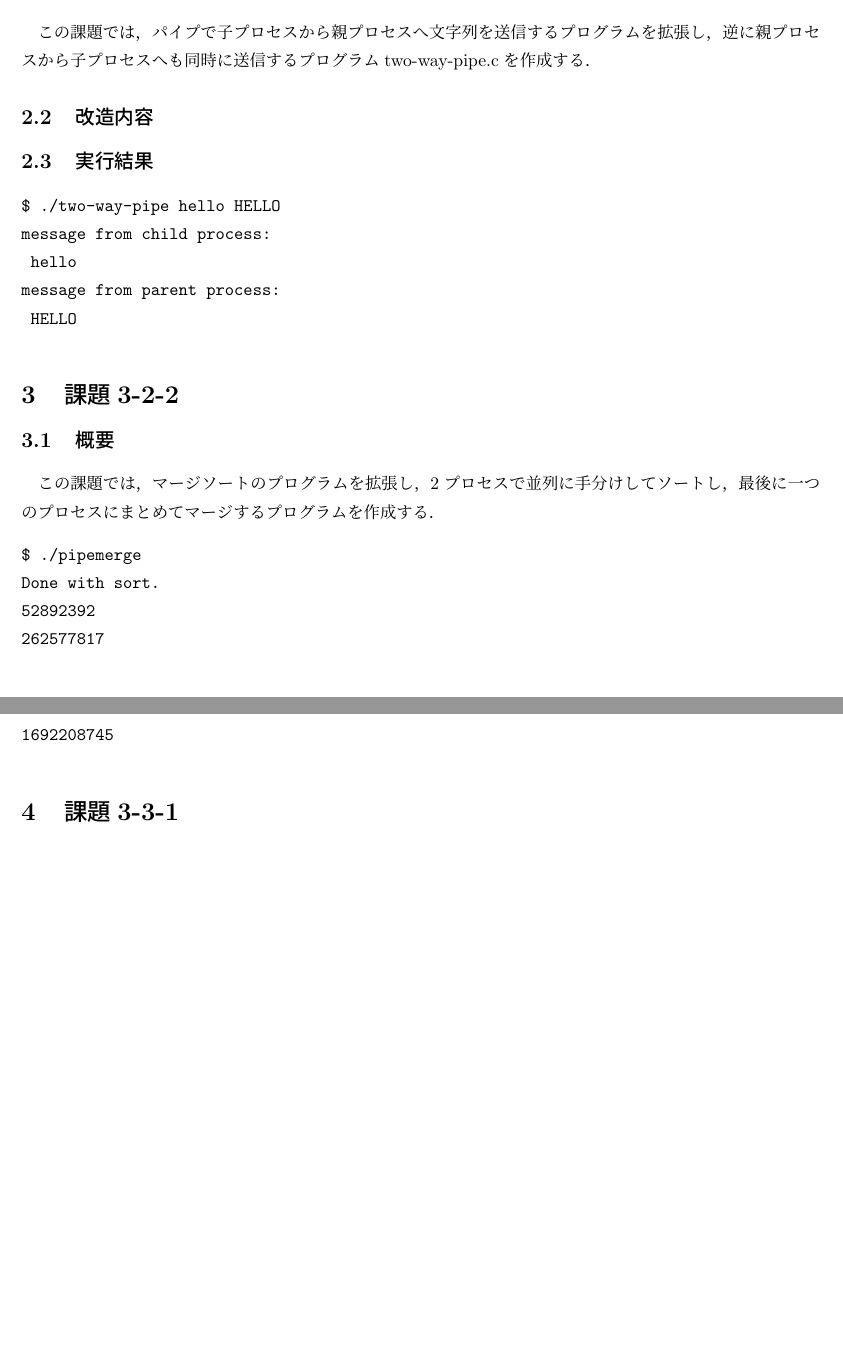
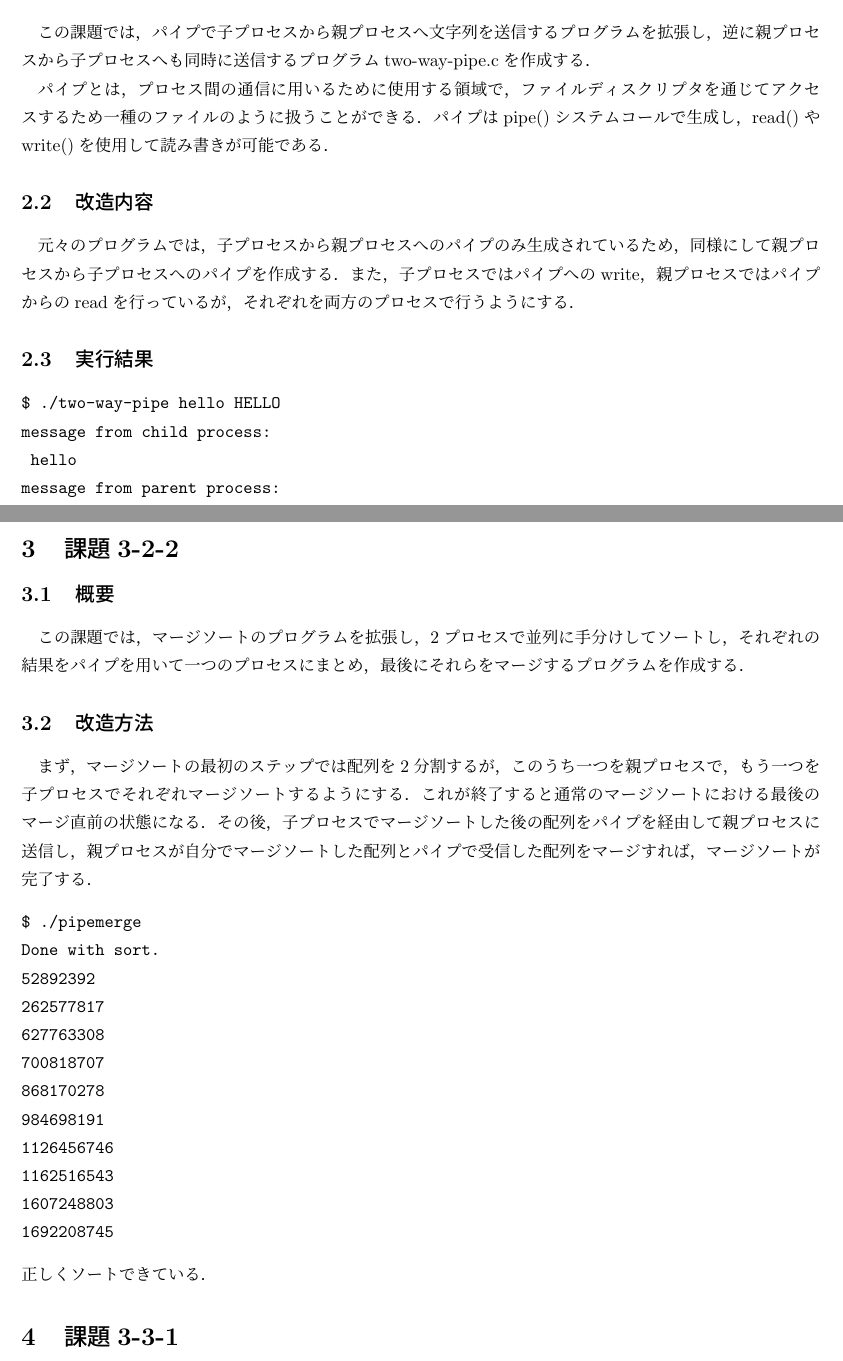
Before and after one commit to meitel1014/expC, a LaTeX document (re3/report3.tex): two parts of pages 3 and 4 of 6 before the commit and two parts of pages 3 and 4 of 7 after it, joined at a grey line, cut so that both start at the same text, the shorter picture padded with empty space. Compiled offline with pLaTeX and dvipdfmx.

Commit message:
レポートだいぶ書いた

```diff
--- a/re3/report3.tex
+++ b/re3/report3.tex
@@ -56,7 +56,11 @@ count = 4
 \section{課題3-2-1}
 \subsection{概要}
 この課題では，パイプで子プロセスから親プロセスへ文字列を送信するプログラムを拡張し，逆に親プロセスから子プロセスへも同時に送信するプログラムtwo-way-pipe.cを作成する．
+
+パイプとは，プロセス間の通信に用いるために使用する領域で，ファイルディスクリプタを通じてアクセスするため一種のファイルのように扱うことができる．パイプはpipe()システムコールで生成し，read()やwrite()を使用して読み書きが可能である．
+
 \subsection{改造内容}
+元々のプログラムでは，子プロセスから親プロセスへのパイプのみ生成されているため，同様にして親プロセスから子プロセスへのパイプを作成する．また，子プロセスではパイプへのwrite，親プロセスではパイプからのreadを行っているが，それぞれを両方のプロセスで行うようにする．
 
 \subsection{実行結果}
 \begin{verbatim}
@@ -69,7 +73,11 @@ message from parent process:
 
 \section{課題3-2-2}
 \subsection{概要}
-この課題では，マージソートのプログラムを拡張し，2プロセスで並列に手分けしてソートし，最後に一つのプロセスにまとめてマージするプログラムを作成する．
+この課題では，マージソートのプログラムを拡張し，2プロセスで並列に手分けしてソートし，それぞれの結果をパイプを用いて一つのプロセスにまとめ，最後にそれらをマージするプログラムを作成する．
+
+\subsection{改造方法}
+まず，マージソートの最初のステップでは配列を2分割するが，このうち一つを親プロセスで，もう一つを子プロセスでそれぞれマージソートするようにする．これが終了すると通常のマージソートにおける最後のマージ直前の状態になる．その後，子プロセスでマージソートした後の配列をパイプを経由して親プロセスに送信し，親プロセスが自分でマージソートした配列とパイプで受信した配列をマージすれば，マージソートが完了する．
+
 \begin{verbatim}
 $ ./pipemerge
 Done with sort.
@@ -84,7 +92,7 @@ Done with sort.
 1607248803
 1692208745
 \end{verbatim}
-
+正しくソートできている．
 
 \section{課題3-3-1}
 \subsection{概要}
```
Also changed, not shown: re3/report3.pdf, re3/report3.tex (20 more changed lines), 3 other files.
